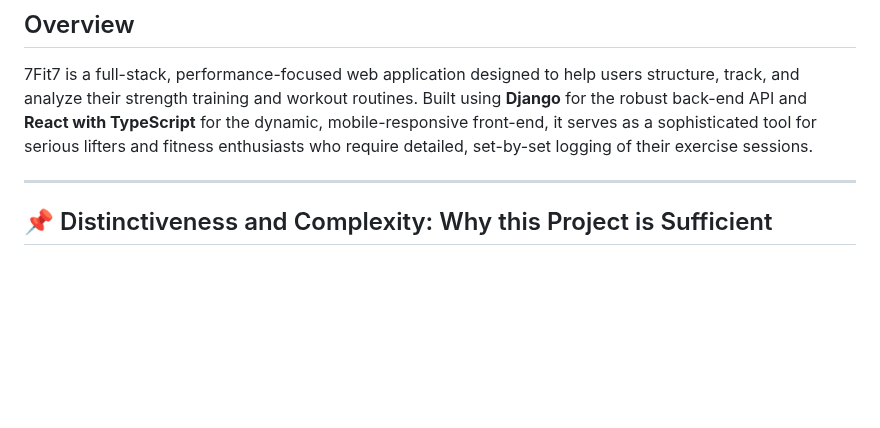
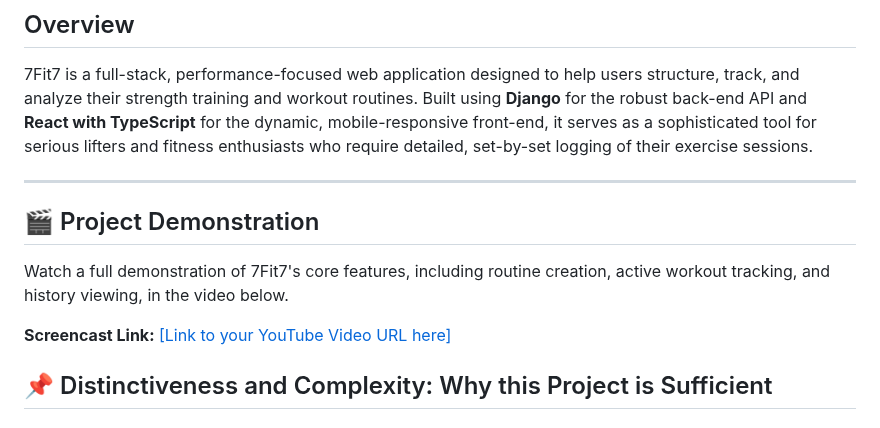
Before and after one commit to CapBraco/7fit7, a Markdown page: README.md, the part around the change. Drawn GitHub-style; blank space fills up the shorter version.

Commit message:
Add project demonstration section to README
Added project demonstration section with screencast link.

```diff
--- a/README.md
+++ b/README.md
@@ -5,6 +5,11 @@
 7Fit7 is a full-stack, performance-focused web application designed to help users structure, track, and analyze their strength training and workout routines. Built using **Django** for the robust back-end API and **React with TypeScript** for the dynamic, mobile-responsive front-end, it serves as a sophisticated tool for serious lifters and fitness enthusiasts who require detailed, set-by-set logging of their exercise sessions.
 
 ---
+## 🎬 Project Demonstration
+
+Watch a full demonstration of 7Fit7's core features, including routine creation, active workout tracking, and history viewing, in the video below.
+
+**Screencast Link:** [[Link to your YouTube Video URL here]](https://www.youtube.com/watch?v=d1y-WOFjGXM&t=6s)
 
 ## 📌 Distinctiveness and Complexity: Why this Project is Sufficient
 
```
